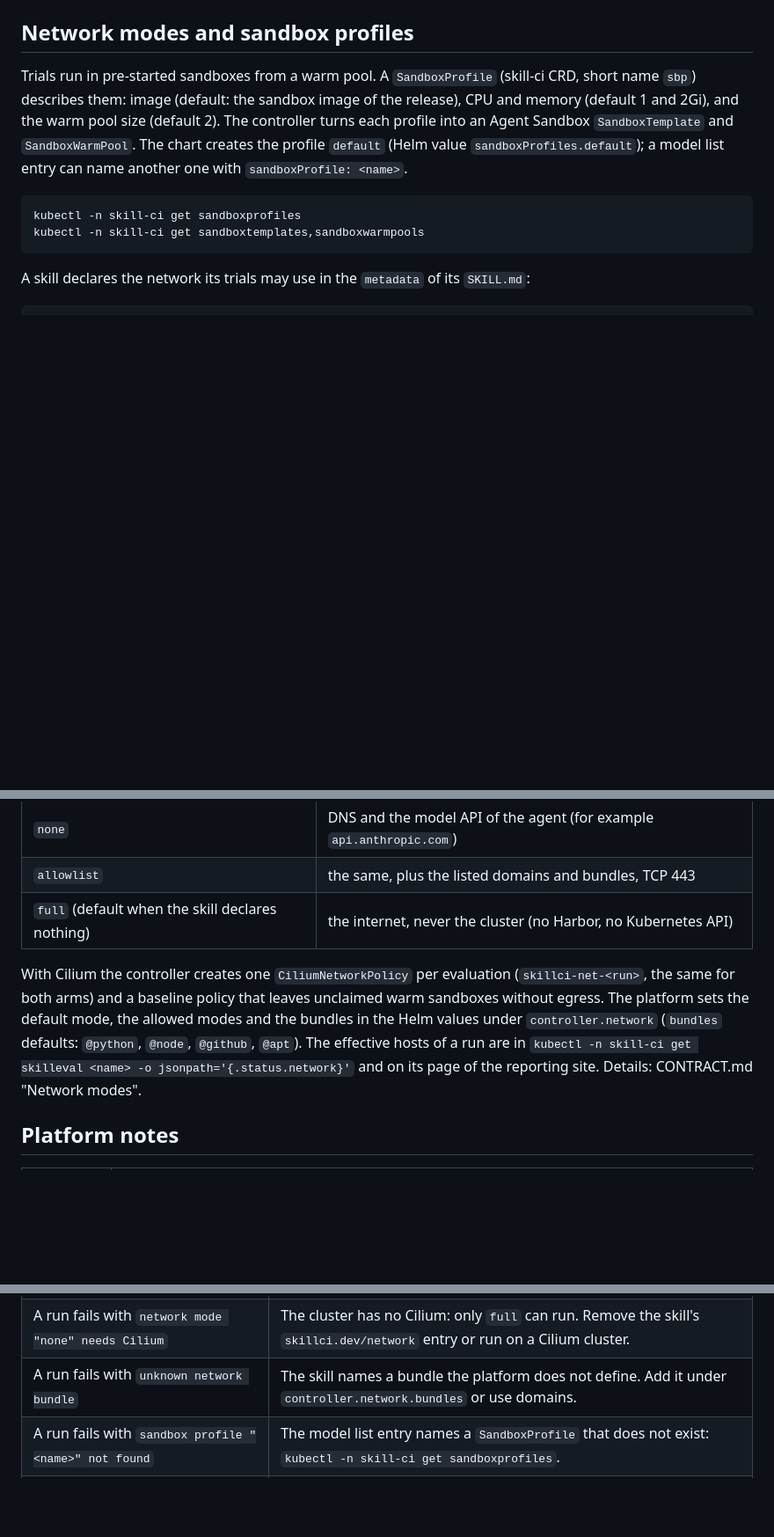
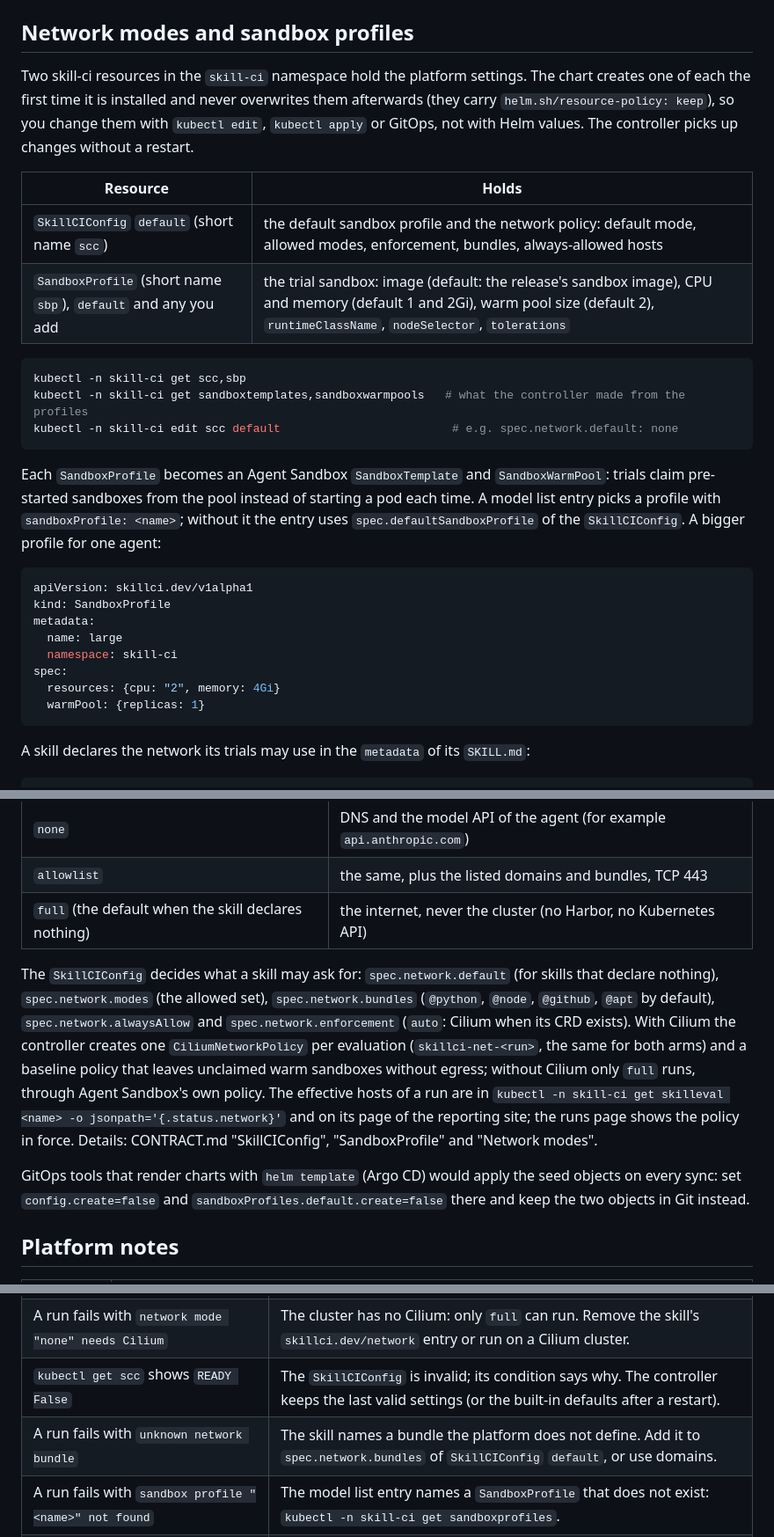
Before and after one commit to dirien/skill-ci, a Markdown page: deploy/README.md, 3 parts joined by grey strips. Shown at 88% size. Drawn GitHub-style; blank space fills up the shorter version.

Commit message:
docs: settings live in SkillCIConfig and SandboxProfile

````diff
--- a/deploy/README.md
+++ b/deploy/README.md
@@ -450,15 +450,36 @@ there is no stack in this setup. The [stage runbook](../DEMO.md) walks through t
 
 ## Network modes and sandbox profiles
 
-Trials run in pre-started sandboxes from a warm pool. A `SandboxProfile` (skill-ci CRD, short name `sbp`) describes
-them: image (default: the sandbox image of the release), CPU and memory (default 1 and 2Gi), and the warm pool size
-(default 2). The controller turns each profile into an Agent Sandbox `SandboxTemplate` and `SandboxWarmPool`. The chart
-creates the profile `default` (Helm value `sandboxProfiles.default`); a model list entry can name another one with
-`sandboxProfile: <name>`.
+Two skill-ci resources in the `skill-ci` namespace hold the platform settings. The chart creates one of each the first
+time it is installed and never overwrites them afterwards (they carry `helm.sh/resource-policy: keep`), so you change
+them with `kubectl edit`, `kubectl apply` or GitOps, not with Helm values. The controller picks up changes without a
+restart.
+
+| Resource | Holds |
+| --- | --- |
+| `SkillCIConfig` `default` (short name `scc`) | the default sandbox profile and the network policy: default mode, allowed modes, enforcement, bundles, always-allowed hosts |
+| `SandboxProfile` (short name `sbp`), `default` and any you add | the trial sandbox: image (default: the release's sandbox image), CPU and memory (default 1 and 2Gi), warm pool size (default 2), `runtimeClassName`, `nodeSelector`, `tolerations` |
 
 ```bash
-kubectl -n skill-ci get sandboxprofiles
-kubectl -n skill-ci get sandboxtemplates,sandboxwarmpools
+kubectl -n skill-ci get scc,sbp
+kubectl -n skill-ci get sandboxtemplates,sandboxwarmpools   # what the controller made from the profiles
+kubectl -n skill-ci edit scc default                         # e.g. spec.network.default: none
+```
+
+Each `SandboxProfile` becomes an Agent Sandbox `SandboxTemplate` and `SandboxWarmPool`: trials claim pre-started
+sandboxes from the pool instead of starting a pod each time. A model list entry picks a profile with
+`sandboxProfile: <name>`; without it the entry uses `spec.defaultSandboxProfile` of the `SkillCIConfig`. A bigger
+profile for one agent:
+
+```yaml
+apiVersion: skillci.dev/v1alpha1
+kind: SandboxProfile
+metadata:
+  name: large
+  namespace: skill-ci
+spec:
+  resources: {cpu: "2", memory: 4Gi}
+  warmPool: {replicas: 1}
 ```
 
 A skill declares the network its trials may use in the `metadata` of its `SKILL.md`:
@@ -476,13 +497,19 @@ metadata:
 | --- | --- |
 | `none` | DNS and the model API of the agent (for example `api.anthropic.com`) |
 | `allowlist` | the same, plus the listed domains and bundles, TCP 443 |
-| `full` (default when the skill declares nothing) | the internet, never the cluster (no Harbor, no Kubernetes API) |
+| `full` (the default when the skill declares nothing) | the internet, never the cluster (no Harbor, no Kubernetes API) |
 
-With Cilium the controller creates one `CiliumNetworkPolicy` per evaluation (`skillci-net-<run>`, the same for both
-arms) and a baseline policy that leaves unclaimed warm sandboxes without egress. The platform sets the default mode,
-the allowed modes and the bundles in the Helm values under `controller.network` (`bundles` defaults: `@python`,
-`@node`, `@github`, `@apt`). The effective hosts of a run are in `kubectl -n skill-ci get skilleval <name> -o
-jsonpath='{.status.network}'` and on its page of the reporting site. Details: CONTRACT.md "Network modes".
+The `SkillCIConfig` decides what a skill may ask for: `spec.network.default` (for skills that declare nothing),
+`spec.network.modes` (the allowed set), `spec.network.bundles` (`@python`, `@node`, `@github`, `@apt` by default),
+`spec.network.alwaysAllow` and `spec.network.enforcement` (`auto`: Cilium when its CRD exists). With Cilium the
+controller creates one `CiliumNetworkPolicy` per evaluation (`skillci-net-<run>`, the same for both arms) and a
+baseline policy that leaves unclaimed warm sandboxes without egress; without Cilium only `full` runs, through Agent
+Sandbox's own policy. The effective hosts of a run are in `kubectl -n skill-ci get skilleval <name> -o
+jsonpath='{.status.network}'` and on its page of the reporting site; the runs page shows the policy in force. Details:
+CONTRACT.md "SkillCIConfig", "SandboxProfile" and "Network modes".
+
+GitOps tools that render charts with `helm template` (Argo CD) would apply the seed objects on every sync: set
+`config.create=false` and `sandboxProfiles.default.create=false` there and keep the two objects in Git instead.
 
 ## Platform notes
 
@@ -539,7 +566,8 @@ After changing a source, run `deploy/generate.sh`. `deploy/generate.sh --check`
 | Dashboard numbers doubled | The OTLP export pushes into the Prometheus that also scrapes the controller. Point `OTLP_ENDPOINT` elsewhere. |
 | No OTLP data at the backend | `kubectl -n skill-ci logs deployment/skill-ci-controller \| grep otlp`: export errors are logged and never stop the controller. Check `OTLP_INSECURE` and `OTLP_URL_PATH`. |
 | A run fails with `network mode "none" needs Cilium` | The cluster has no Cilium: only `full` can run. Remove the skill's `skillci.dev/network` entry or run on a Cilium cluster. |
-| A run fails with `unknown network bundle` | The skill names a bundle the platform does not define. Add it under `controller.network.bundles` or use domains. |
+| `kubectl get scc` shows `READY False` | The `SkillCIConfig` is invalid; its condition says why. The controller keeps the last valid settings (or the built-in defaults after a restart). |
+| A run fails with `unknown network bundle` | The skill names a bundle the platform does not define. Add it to `spec.network.bundles` of `SkillCIConfig` `default`, or use domains. |
 | A run fails with `sandbox profile "<name>" not found` | The model list entry names a `SandboxProfile` that does not exist: `kubectl -n skill-ci get sandboxprofiles`. |
 | A trial fails with `InvalidMetadata` | Agent Sandbox refused the claim's labels. skill-ci uses the default allowed domain `sandbox.users.io`; a custom `agent-sandbox-config` with `allowed-label-domains` must keep it. |
 | An agent cannot reach a host it needs | The skill's network mode blocks it. `hubble observe -n skill-ci --verdict DROPPED` shows the blocked lookups; add the domain or a bundle to `skillci.dev/network-allow`. |
````
Also changed, not shown: README.md (+1 -1 lines).
